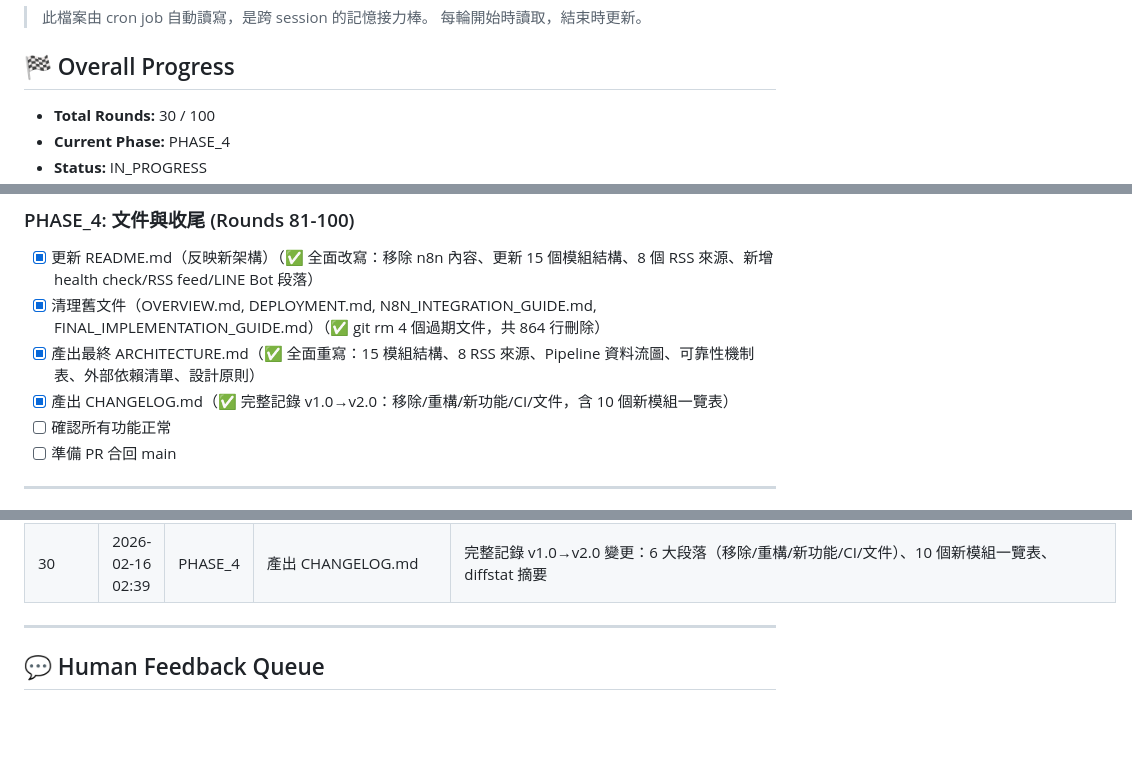
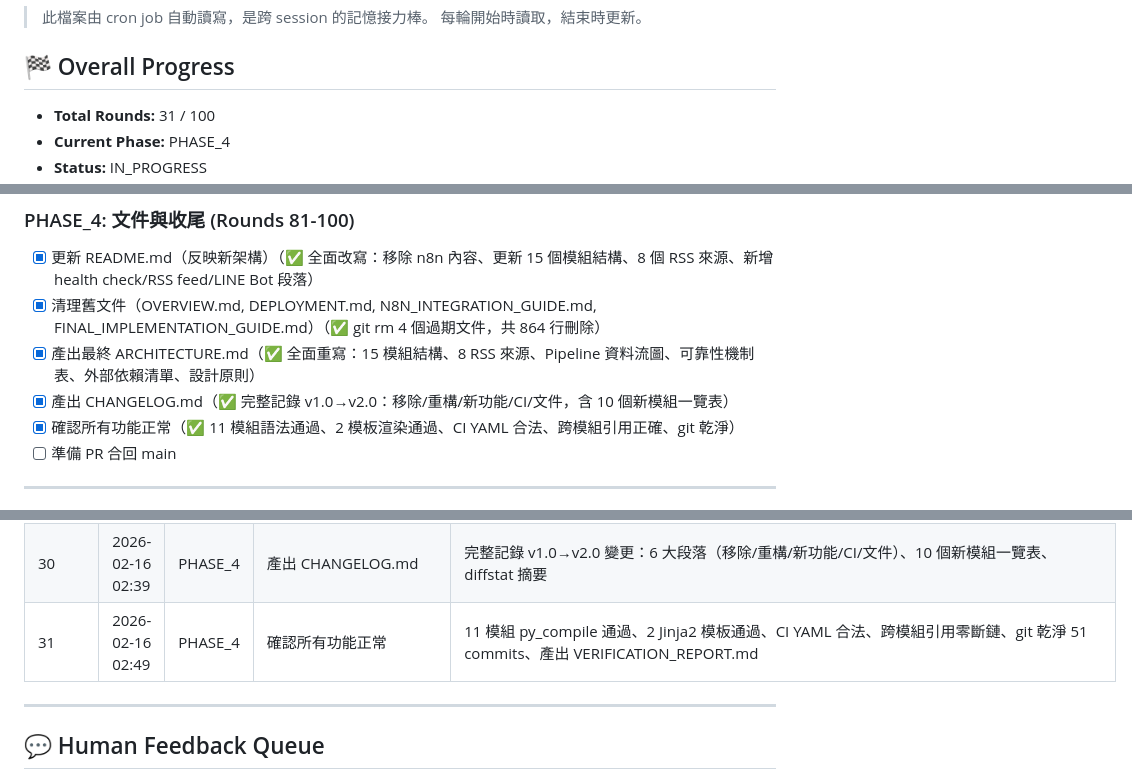
Before and after one commit to ThinkerCafe-tw/thinker-news, a Markdown page: REFACTOR_STATE.md, 3 parts joined by grey strips. GitHub-like rendering; blank space fills up the shorter version.

Commit message:
Round 31: 更新重構狀態 — 功能驗證通過

```diff
--- a/REFACTOR_STATE.md
+++ b/REFACTOR_STATE.md
@@ -5,6 +5,6 @@
 
 ## 🏁 Overall Progress
 
-- **Total Rounds:** 30 / 100
+- **Total Rounds:** 31 / 100
 - **Current Phase:** PHASE_4
 - **Status:** IN_PROGRESS
@@ -57,7 +57,7 @@
 - [x] 清理舊文件（OVERVIEW.md, DEPLOYMENT.md, N8N_INTEGRATION_GUIDE.md, FINAL_IMPLEMENTATION_GUIDE.md）（✅ git rm 4 個過期文件，共 864 行刪除）
 - [x] 產出最終 ARCHITECTURE.md（✅ 全面重寫：15 模組結構、8 RSS 來源、Pipeline 資料流圖、可靠性機制表、外部依賴清單、設計原則）
 - [x] 產出 CHANGELOG.md（✅ 完整記錄 v1.0→v2.0：移除/重構/新功能/CI/文件，含 10 個新模組一覽表）
-- [ ] 確認所有功能正常
+- [x] 確認所有功能正常（✅ 11 模組語法通過、2 模板渲染通過、CI YAML 合法、跨模組引用正確、git 乾淨）
 - [ ] 準備 PR 合回 main
 
 ---
@@ -99,6 +99,7 @@
 | 28 | 2026-02-16 02:19 | PHASE_4 | 清理舊文件 | git rm 4 份過期文件（OVERVIEW/DEPLOYMENT/N8N_INTEGRATION_GUIDE/FINAL_IMPLEMENTATION_GUIDE），共刪 864 行，被新 README.md 完全取代 |
 | 29 | 2026-02-16 02:29 | PHASE_4 | 重寫 ARCHITECTURE.md | 全面更新：15 模組結構圖（含行數）、Pipeline 5 步驟資料流、8 RSS 來源表、AI 處理鏈 4 階段、可靠性機制 8 項、外部依賴清單、設計原則 5 條，Phase 0 舊版完全取代 |
 | 30 | 2026-02-16 02:39 | PHASE_4 | 產出 CHANGELOG.md | 完整記錄 v1.0→v2.0 變更：6 大段落（移除/重構/新功能/CI/文件）、10 個新模組一覽表、diffstat 摘要 |
+| 31 | 2026-02-16 02:49 | PHASE_4 | 確認所有功能正常 | 11 模組 py_compile 通過、2 Jinja2 模板通過、CI YAML 合法、跨模組引用零斷鏈、git 乾淨 51 commits、產出 VERIFICATION_REPORT.md |
 
 ---
 
```
Also changed, not shown: other parts of REFACTOR_STATE.md (+1 -1 lines).
